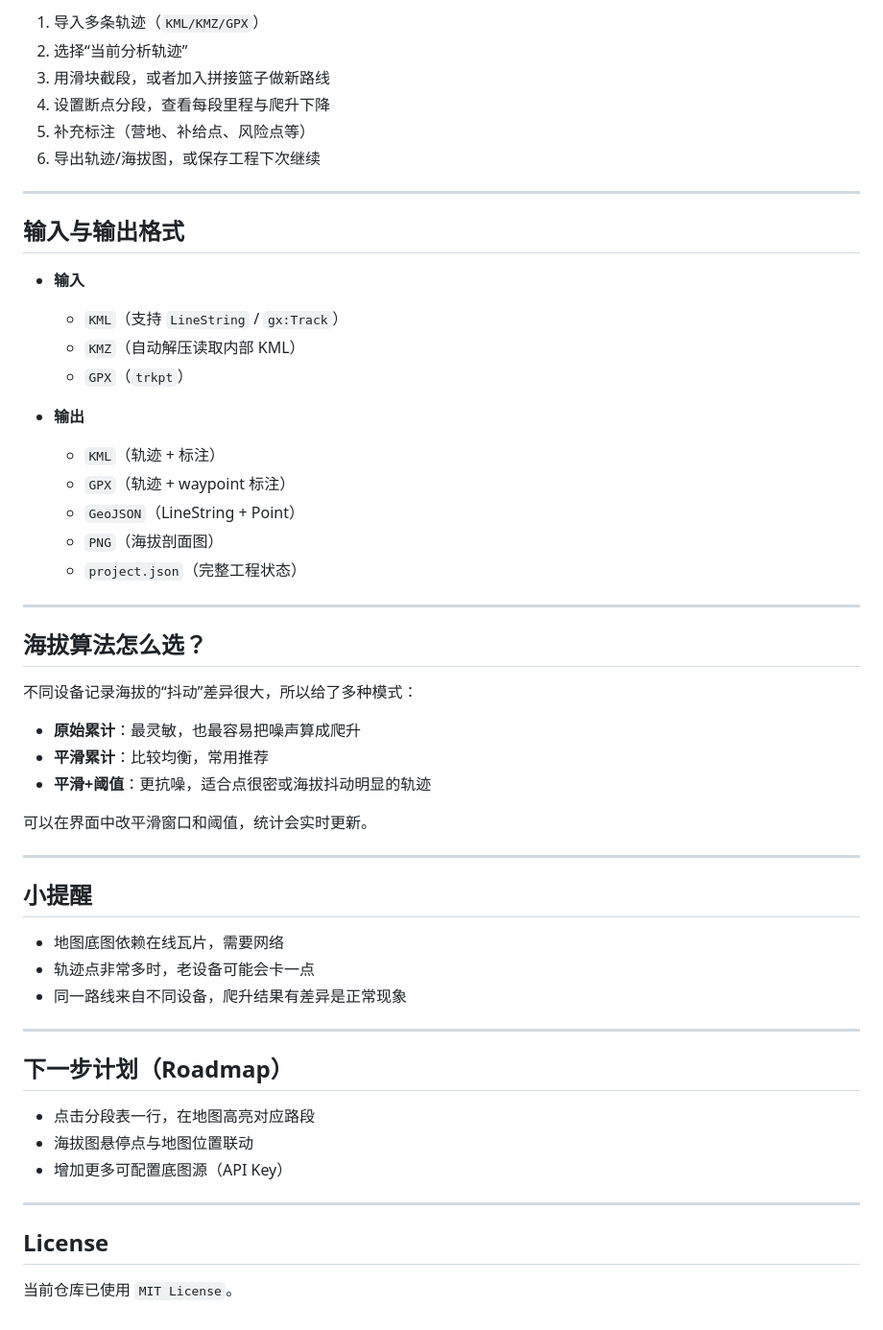
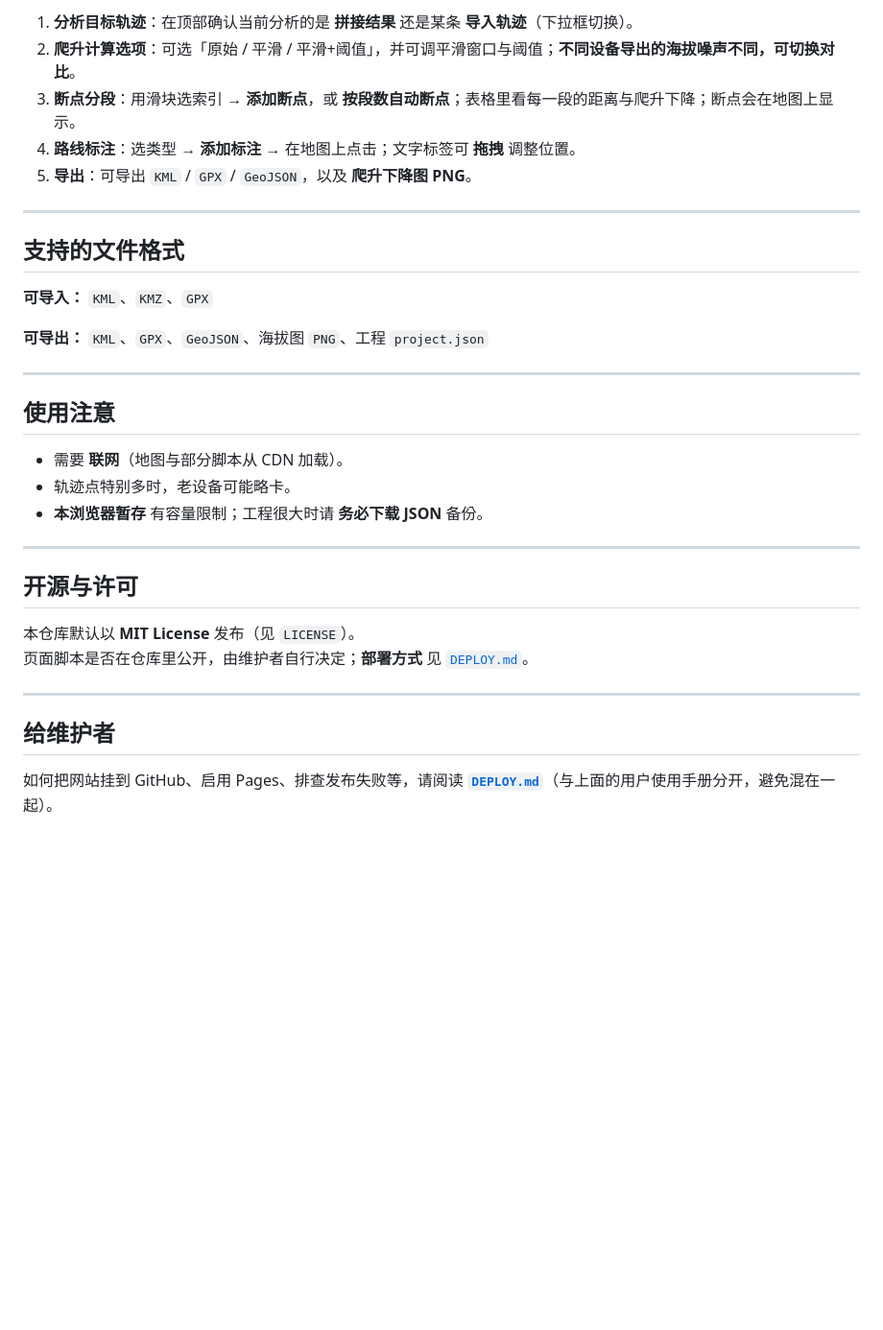
Before and after one commit to aD0aD/trace_planner, a Markdown page: README.md, the part around one of its changes. Shown at 96% size. GitHub-like rendering; blank space fills up the shorter version.

```diff
--- a/README.md
+++ b/README.md
@@ -80,57 +59,35 @@ python3 -m http.server 8000
 
-1. 导入多条轨迹（`KML/KMZ/GPX`）
-2. 选择“当前分析轨迹”
-3. 用滑块截段，或者加入拼接篮子做新路线
-4. 设置断点分段，查看每段里程与爬升下降
-5. 补充标注（营地、补给点、风险点等）
-6. 导出轨迹/海拔图，或保存工程下次继续
+1. **分析目标轨迹**：在顶部确认当前分析的是 **拼接结果** 还是某条 **导入轨迹**（下拉框切换）。
+2. **爬升计算选项**：可选「原始 / 平滑 / 平滑+阈值」，并可调平滑窗口与阈值；**不同设备导出的海拔噪声不同，可切换对比**。
+3. **断点分段**：用滑块选索引 → **添加断点**，或 **按段数自动断点**；表格里看每一段的距离与爬升下降；断点会在地图上显示。
+4. **路线标注**：选类型 → **添加标注** → 在地图上点击；文字标签可 **拖拽** 调整位置。
+5. **导出**：可导出 `KML` / `GPX` / `GeoJSON`，以及 **爬升下降图 PNG**。
 
 ---
 
-## 输入与输出格式
+## 支持的文件格式
 
-- **输入**
-  - `KML`（支持 `LineString` / `gx:Track`）
-  - `KMZ`（自动解压读取内部 KML）
-  - `GPX`（`trkpt`）
+**可导入：** `KML`、`KMZ`、`GPX`
 
-- **输出**
-  - `KML`（轨迹 + 标注）
-  - `GPX`（轨迹 + waypoint 标注）
-  - `GeoJSON`（LineString + Point）
-  - `PNG`（海拔剖面图）
-  - `project.json`（完整工程状态）
+**可导出：** `KML`、`GPX`、`GeoJSON`、海拔图 `PNG`、工程 `project.json`
 
 ---
 
-## 海拔算法怎么选？
+## 使用注意
 
-不同设备记录海拔的“抖动”差异很大，所以给了多种模式：
-
-- **原始累计**：最灵敏，也最容易把噪声算成爬升
-- **平滑累计**：比较均衡，常用推荐
-- **平滑+阈值**：更抗噪，适合点很密或海拔抖动明显的轨迹
-
-可以在界面中改平滑窗口和阈值，统计会实时更新。
+- 需要 **联网**（地图与部分脚本从 CDN 加载）。
+- 轨迹点特别多时，老设备可能略卡。
+- **本浏览器暂存** 有容量限制；工程很大时请 **务必下载 JSON** 备份。
 
 ---
 
-## 小提醒
+## 开源与许可
 
-- 地图底图依赖在线瓦片，需要网络
-- 轨迹点非常多时，老设备可能会卡一点
-- 同一路线来自不同设备，爬升结果有差异是正常现象
+本仓库默认以 **MIT License** 发布（见 `LICENSE`）。
+页面脚本是否在仓库里公开，由维护者自行决定；**部署方式** 见 [`DEPLOY.md`](DEPLOY.md)。
 
 ---
 
-## 下一步计划（Roadmap）
+## 给维护者
 
-- 点击分段表一行，在地图高亮对应路段
-- 海拔图悬停点与地图位置联动
-- 增加更多可配置底图源（API Key）
-
----
-
-## License
-
-当前仓库已使用 `MIT License`。
+如何把网站挂到 GitHub、启用 Pages、排查发布失败等，请阅读 **[`DEPLOY.md`](DEPLOY.md)**（与上面的用户使用手册分开，避免混在一起）。
```
Also changed, not shown: other parts of README.md (+36 -57 lines), DEPLOY.md (added, +115 -0 lines).
